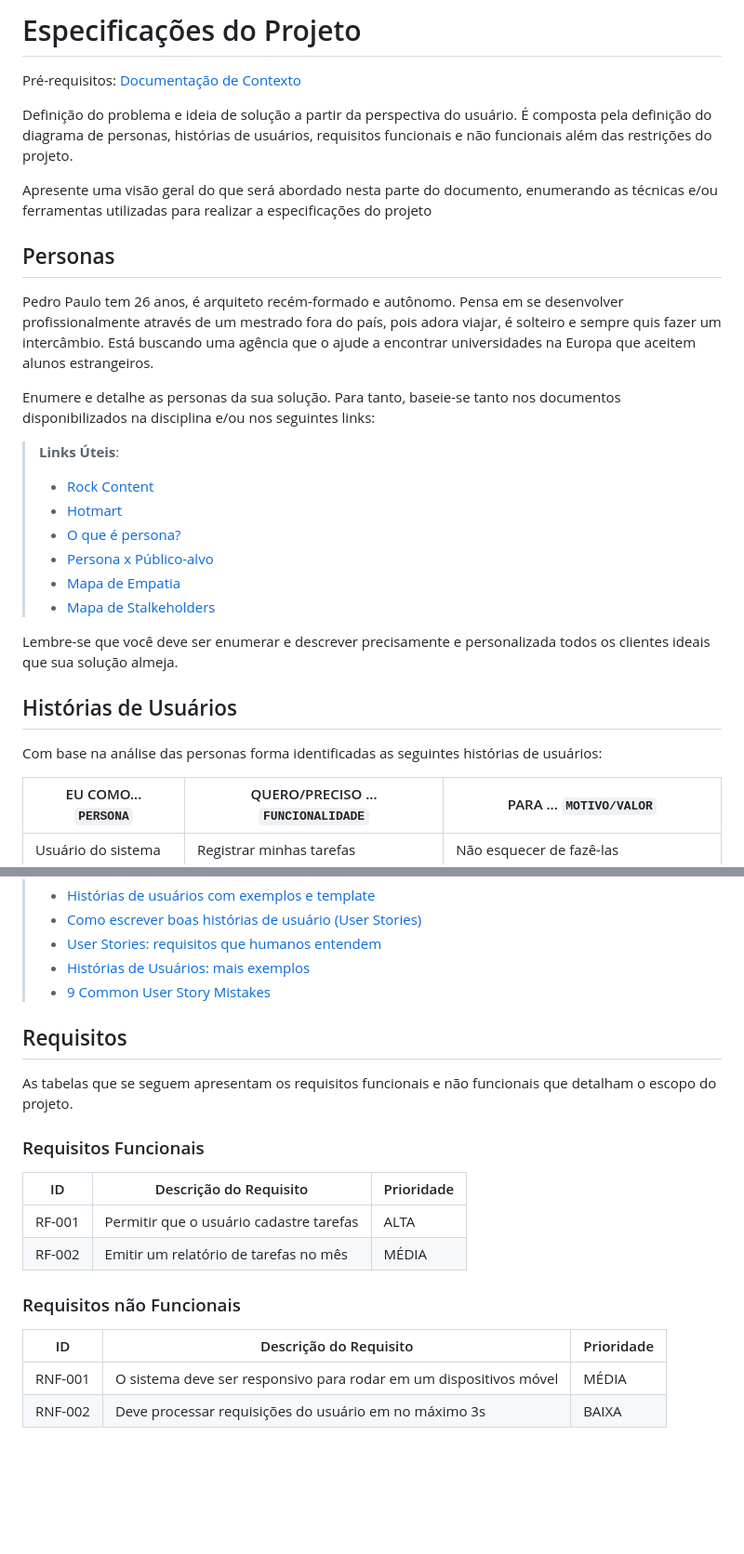
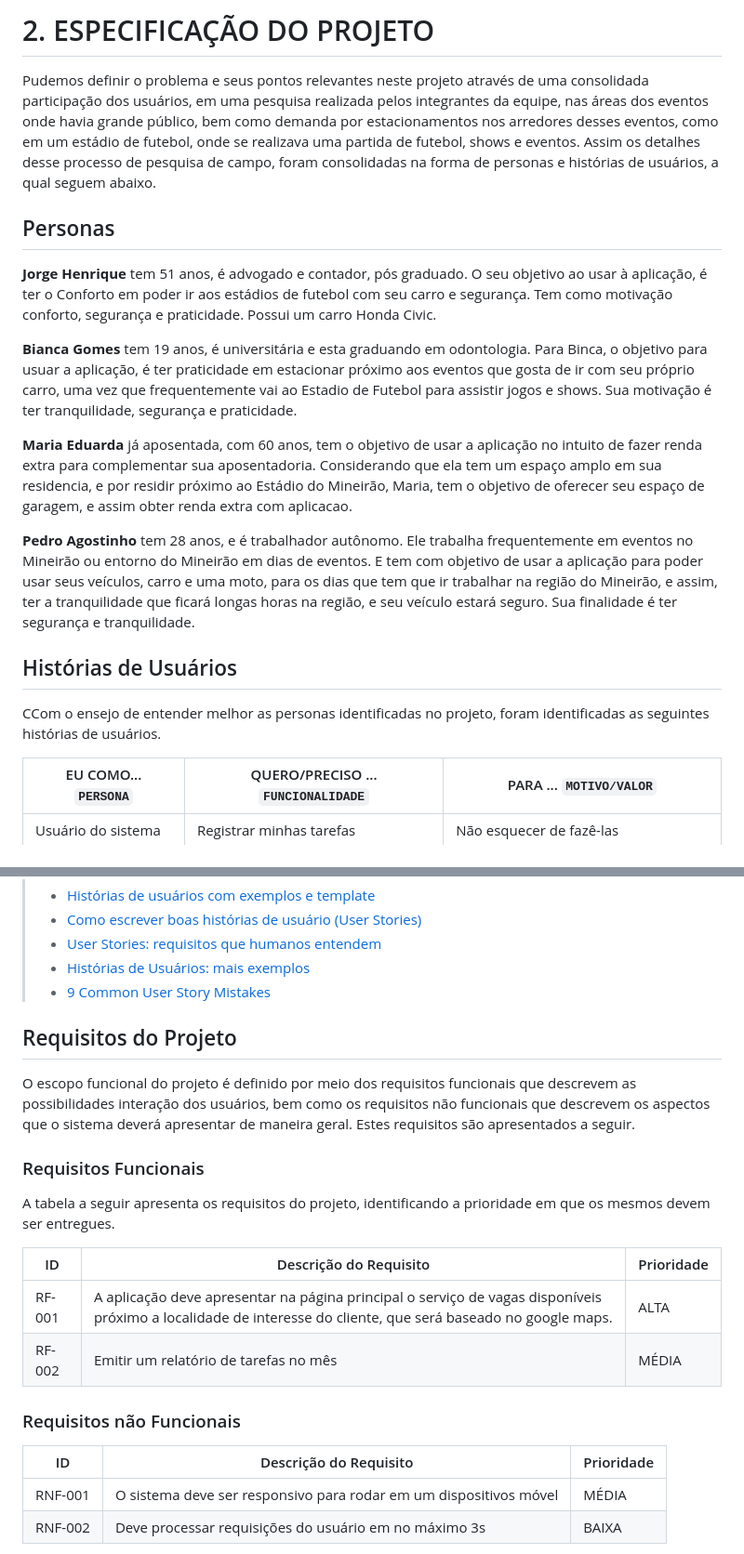
Before and after one commit to ICEI-PUC-Minas-PMV-ADS/pmv-ads-2023-2-e2-proj-int-t3-park4you, a Markdown page: docs/02-Especificação do Projeto.md, 2 parts joined by grey strips. Shown at 93% size. Rendered like a GitHub page; blank space fills up the shorter version.

```diff
--- a/docs/02-Especificação do Projeto.md
+++ b/docs/02-Especificação do Projeto.md
@@ -1,30 +1,22 @@
-# Especificações do Projeto
-
-<span style="color:red">Pré-requisitos: <a href="1-Documentação de Contexto.md"> Documentação de Contexto</a></span>
-
-Definição do problema e ideia de solução a partir da perspectiva do usuário. É composta pela definição do  diagrama de personas, histórias de usuários, requisitos funcionais e não funcionais além das restrições do projeto.
-
-Apresente uma visão geral do que será abordado nesta parte do documento, enumerando as técnicas e/ou ferramentas utilizadas para realizar a especificações do projeto
+# 2. ESPECIFICAÇÃO DO PROJETO
+Pudemos definir o problema e seus pontos relevantes neste projeto através de uma consolidada participação dos usuários, em uma pesquisa realizada pelos integrantes da equipe, nas áreas dos eventos onde havia grande público, bem como demanda por estacionamentos nos arredores desses eventos, como em um estádio de futebol, onde se realizava uma partida de futebol, shows e eventos.
+Assim os detalhes desse processo de pesquisa de campo, foram consolidadas na forma de personas e histórias de usuários, a qual seguem abaixo.
 
 ## Personas
 
-Pedro Paulo tem 26 anos, é arquiteto recém-formado e autônomo. Pensa em se desenvolver profissionalmente através de um mestrado fora do país, pois adora viajar, é solteiro e sempre quis fazer um intercâmbio. Está buscando uma agência que o ajude a encontrar universidades na Europa que aceitem alunos estrangeiros.
+**Jorge Henrique** tem 51 anos, é advogado e contador, pós graduado. O seu objetivo ao usar à aplicação, é ter o Conforto em poder ir aos estádios de futebol com seu carro e segurança. Tem como motivação conforto, segurança e praticidade. Possui um carro Honda Civic.
 
-Enumere e detalhe as personas da sua solução. Para tanto, baseie-se tanto nos documentos disponibilizados na disciplina e/ou nos seguintes links:
 
-> **Links Úteis**:
-> - [Rock Content](https://rockcontent.com/blog/personas/)
-> - [Hotmart](https://blog.hotmart.com/pt-br/como-criar-persona-negocio/)
-> - [O que é persona?](https://resultadosdigitais.com.br/blog/persona-o-que-e/)
-> - [Persona x Público-alvo](https://flammo.com.br/blog/persona-e-publico-alvo-qual-a-diferenca/)
-> - [Mapa de Empatia](https://resultadosdigitais.com.br/blog/mapa-da-empatia/)
-> - [Mapa de Stalkeholders](https://www.racecomunicacao.com.br/blog/como-fazer-o-mapeamento-de-stakeholders/)
->
-Lembre-se que você deve ser enumerar e descrever precisamente e personalizada todos os clientes ideais que sua solução almeja.
+**Bianca Gomes** tem 19 anos, é universitária e esta graduando em odontologia. Para Binca, o objetivo para usuar a aplicação, é ter praticidade em estacionar próximo aos eventos que gosta de ir com seu próprio carro, uma vez que frequentemente vai ao Estadio de Futebol para assistir jogos e shows. Sua motivação é ter tranquilidade, segurança e praticidade.
+
+**Maria Eduarda** já aposentada, com 60 anos, tem o objetivo de usar a aplicação no intuito de fazer renda extra para complementar sua aposentadoria. Considerando que ela tem um espaço amplo em sua residencia, e por residir próximo ao Estádio do Mineirão, Maria, tem o objetivo de oferecer seu espaço de garagem, e assim obter renda extra com aplicacao.
+
+**Pedro Agostinho** tem 28 anos, e é trabalhador autônomo. Ele trabalha frequentemente em eventos no Mineirão ou entorno do Mineirão em dias de eventos. E tem com objetivo de usar a aplicação para poder usar seus veículos, carro e uma moto, para os dias que tem que ir trabalhar na região do Mineirão, e assim, ter a tranquilidade que ficará longas horas na região, e seu veículo estará seguro. Sua finalidade é ter segurança e tranquilidade.
 
 ## Histórias de Usuários
 
-Com base na análise das personas forma identificadas as seguintes histórias de usuários:
+CCom o ensejo de entender melhor as personas identificadas no projeto, foram identificadas as seguintes histórias de usuários.
+
 
 |EU COMO... `PERSONA`| QUERO/PRECISO ... `FUNCIONALIDADE` |PARA ... `MOTIVO/VALOR`                 |
 |--------------------|------------------------------------|----------------------------------------|
@@ -40,21 +32,22 @@ Apresente aqui as histórias de usuário que são relevantes para o projeto de s
 > - [Histórias de Usuários: mais exemplos](https://www.reqview.com/doc/user-stories-example.html)
 > - [9 Common User Story Mistakes](https://airfocus.com/blog/user-story-mistakes/)
 
-## Requisitos
+## Requisitos do Projeto
 
-As tabelas que se seguem apresentam os requisitos funcionais e não funcionais que detalham o escopo do projeto.
+O escopo funcional do projeto é definido por meio dos requisitos funcionais que descrevem as possibilidades interação dos usuários, bem como os requisitos não funcionais que descrevem os aspectos que o sistema deverá apresentar de maneira geral. Estes requisitos são apresentados a seguir.
 
 ### Requisitos Funcionais
+A tabela a seguir apresenta os requisitos do projeto, identificando a prioridade em que os mesmos devem ser entregues.
 
 |ID    | Descrição do Requisito  | Prioridade |
 |------|-----------------------------------------|----|
-|RF-001| Permitir que o usuário cadastre tarefas | ALTA |
+|RF-001| A aplicação deve apresentar na página principal o serviço de vagas disponíveis próximo a localidade de interesse do cliente, que será baseado no google maps.  | ALTA |
 |RF-002| Emitir um relatório de tarefas no mês   | MÉDIA |
 
 ### Requisitos não Funcionais
 
 |ID     | Descrição do Requisito  |Prioridade |
-|-------|-------------------------|----|
+|-------|-------------------------|-----------|
 |RNF-001| O sistema deve ser responsivo para rodar em um dispositivos móvel | MÉDIA |
 |RNF-002| Deve processar requisições do usuário em no máximo 3s |  BAIXA |
 
```
Also changed, not shown: other parts of docs/02-Especificação do Projeto.md (+5 -2 lines), docs/01-Documentação de Contexto.md (+31 -29 lines).
